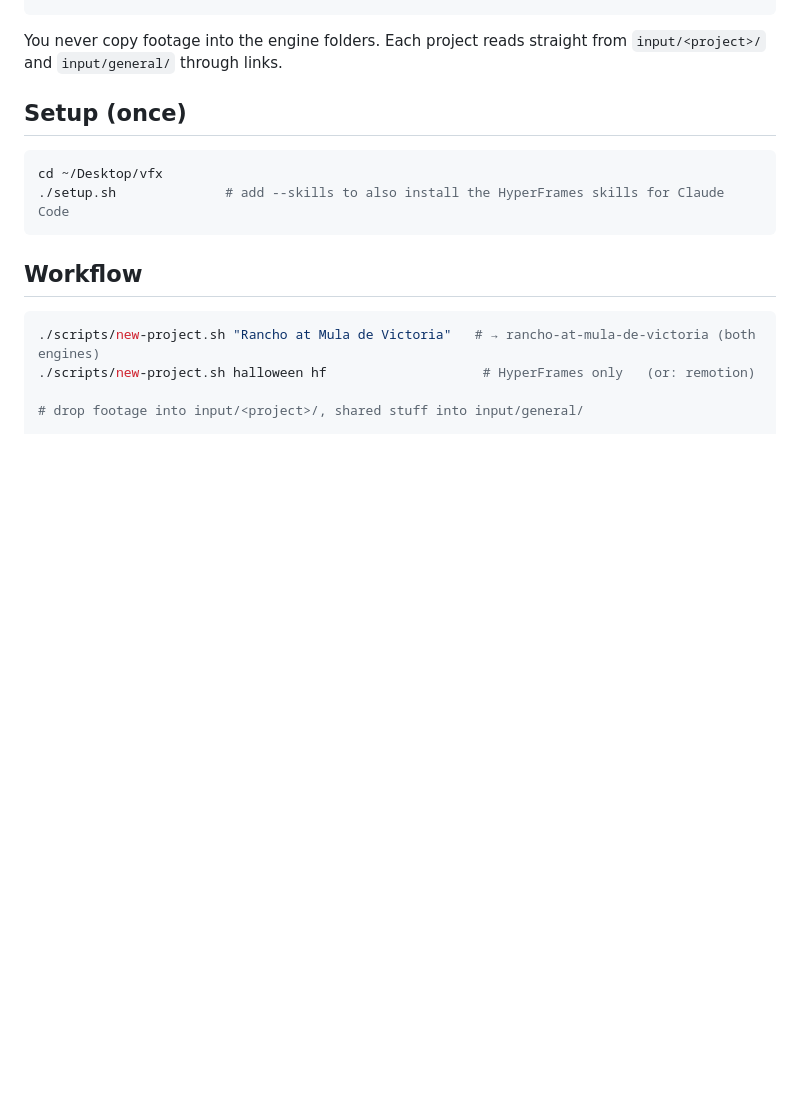
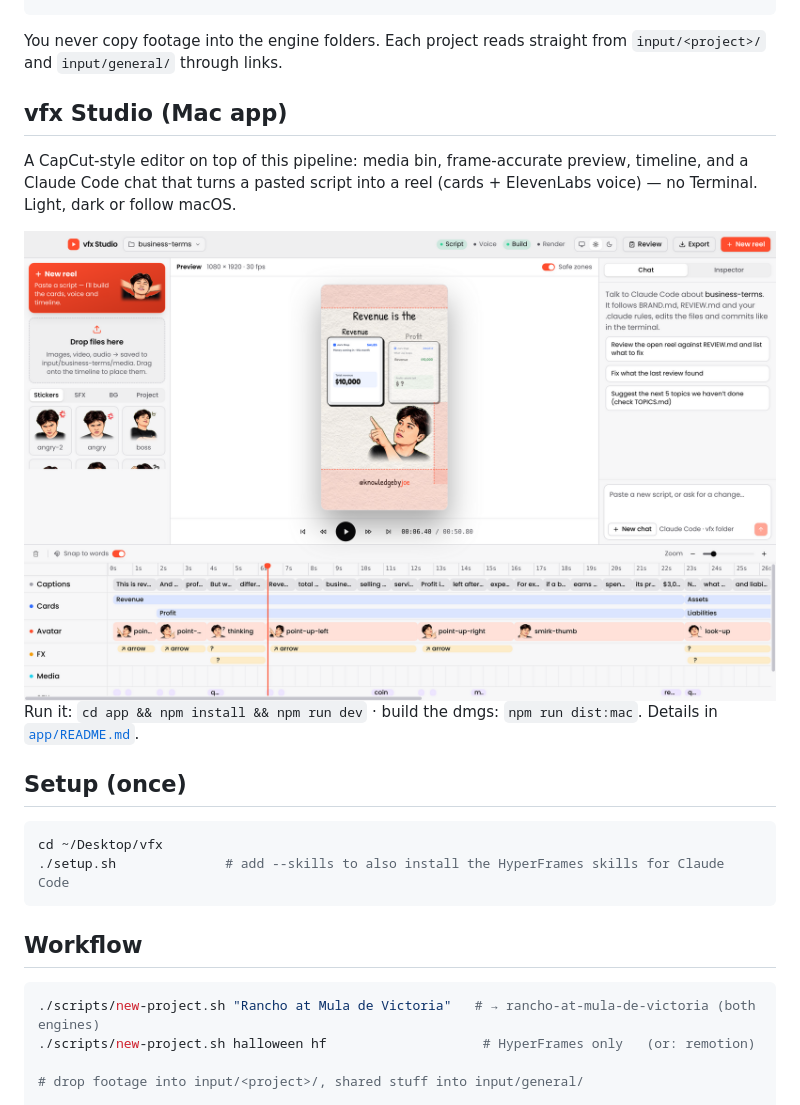
Before and after one commit to alonzojoe/vfx-pipeline, a Markdown page: README.md, the part around the change. GitHub-like rendering; pictures changed too: docs/screenshots/editor-light.png (added); blank space fills up the shorter version.

````diff
--- a/README.md
+++ b/README.md
@@ -24,6 +24,18 @@ vfx/
 ```
 
 You never copy footage into the engine folders. Each project reads straight from `input/<project>/` and `input/general/` through links.
+
+## vfx Studio (Mac app)
+
+A CapCut-style editor on top of this pipeline: media bin, frame-accurate preview, timeline, and a Claude Code chat
+that turns a pasted script into a reel (cards + ElevenLabs voice) — no Terminal. Light, dark or follow macOS.
+
+<picture>
+  <source media="(prefers-color-scheme: dark)" srcset="docs/screenshots/editor-dark.png">
+  <img alt="vfx Studio editor: media bin, reel preview, chat and timeline" src="docs/screenshots/editor-light.png">
+</picture>
+
+Run it: `cd app && npm install && npm run dev` · build the dmgs: `npm run dist:mac`. Details in [`app/README.md`](app/README.md).
 
 ## Setup (once)
 
````
Also changed, not shown: app/README.md (+11 -0 lines), docs/screenshots/editor-dark.png (added), docs/screenshots/icons.png (added).
